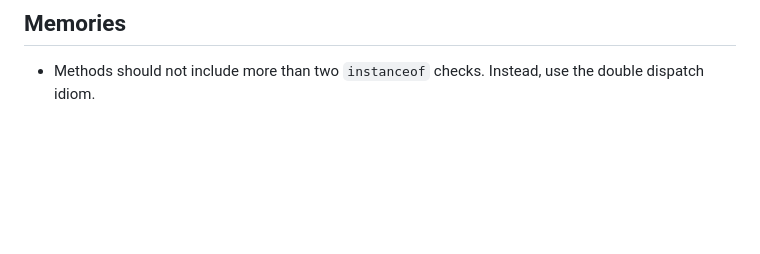
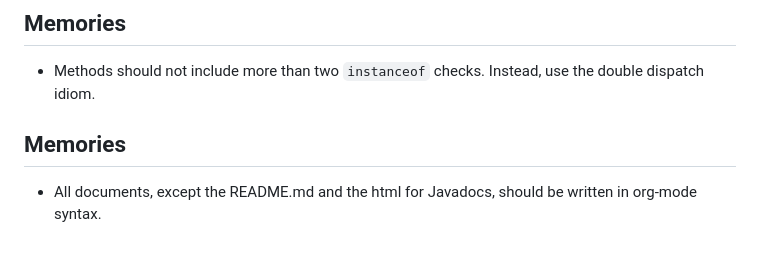
Before and after one commit to rydnr/bytehot, a Markdown page: CLAUDE.md, the part around the change. Drawn GitHub-style; blank space fills up the shorter version.

```diff
--- a/CLAUDE.md
+++ b/CLAUDE.md
@@ -329,3 +329,6 @@ The Inversion of Control / Dependency Injection is responsibility of the applica
 
 ## Memories
 - Methods should not include more than two `instanceof` checks. Instead, use the double dispatch idiom.
+
+## Memories
+- All documents, except the README.md and the html for Javadocs, should be written in org-mode syntax.
```
